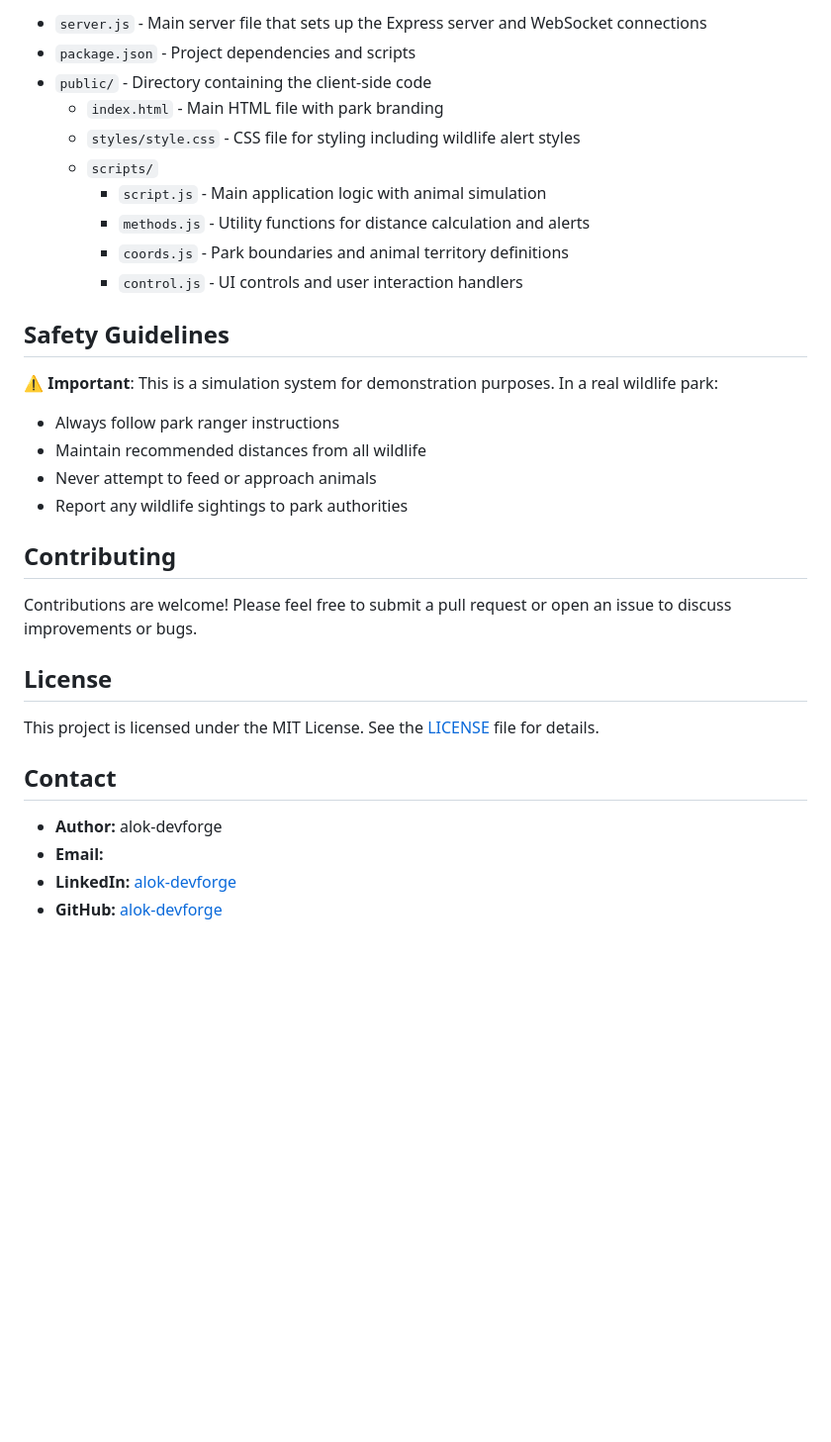
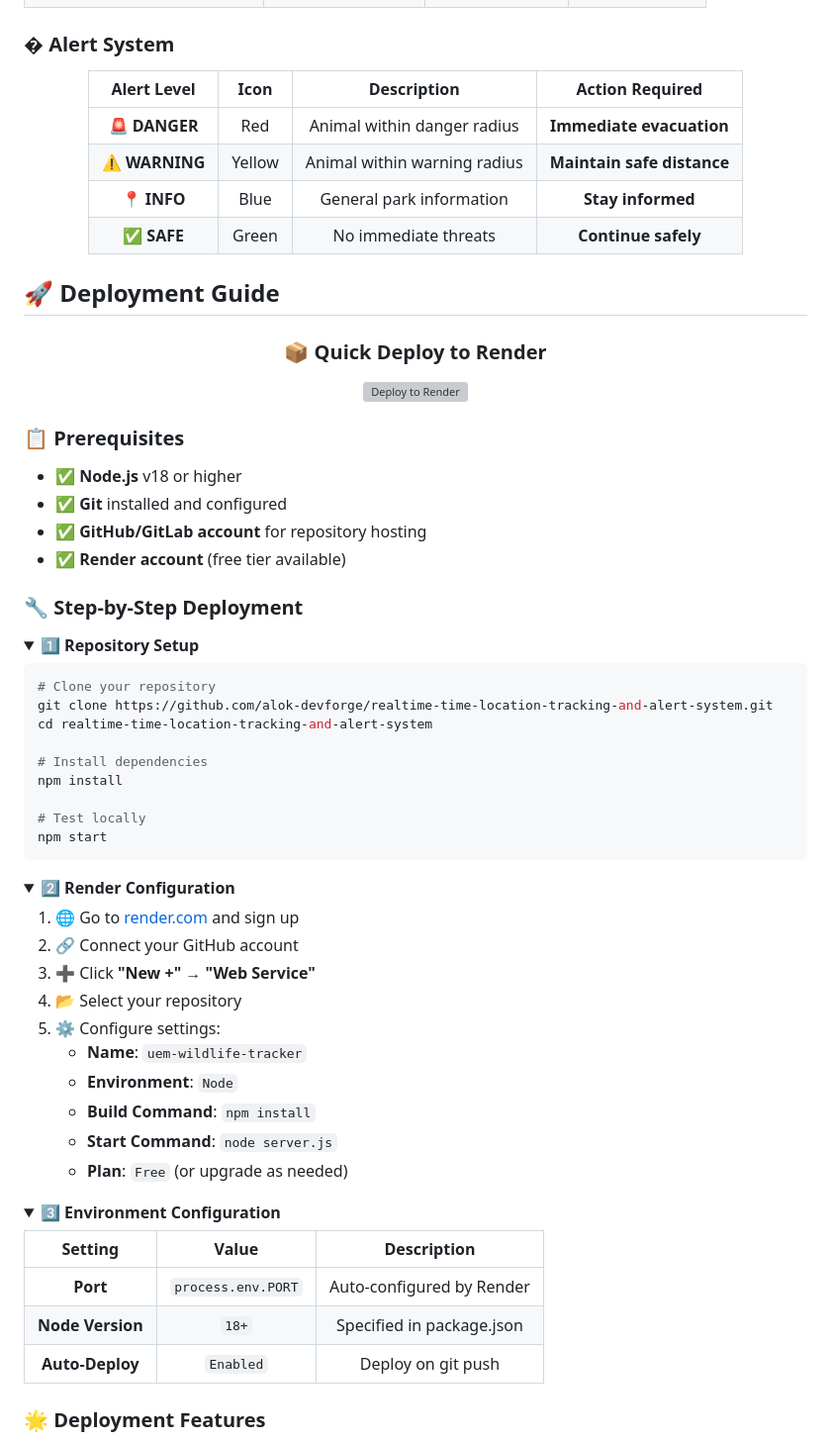
Before and after one commit to Tweekzze/realtime-time-location-tracking-and-alert-system, a Markdown page: README.md, the part around the change printed below. Shown: that part at 99% size. Rendered like a GitHub page; folded sections open; blank space fills up the shorter version; grey boxes are pictures that could not be loaded.

````diff
--- a/README.md
+++ b/README.md
@@ -125,34 +109,81 @@ This project is a real-time wildlife tracking and monitoring system for Universi
 
-- `server.js` - Main server file that sets up the Express server and WebSocket connections
-- `package.json` - Project dependencies and scripts
-- `public/` - Directory containing the client-side code
-  - `index.html` - Main HTML file with park branding
-  - `styles/style.css` - CSS file for styling including wildlife alert styles
-  - `scripts/`
-    - `script.js` - Main application logic with animal simulation
-    - `methods.js` - Utility functions for distance calculation and alerts
-    - `coords.js` - Park boundaries and animal territory definitions
-    - `control.js` - UI controls and user interaction handlers
+</details>
 
-## Safety Guidelines
+### � Alert System
 
-⚠️ **Important**: This is a simulation system for demonstration purposes. In a real wildlife park:
-- Always follow park ranger instructions
-- Maintain recommended distances from all wildlife
-- Never attempt to feed or approach animals
-- Report any wildlife sightings to park authorities
+<div align="center">
 
-## Contributing
+| Alert Level | Icon | Description | Action Required |
+|:---:|:---:|:---:|:---:|
+| **🚨 DANGER** | Red | Animal within danger radius | **Immediate evacuation** |
+| **⚠️ WARNING** | Yellow | Animal within warning radius | **Maintain safe distance** |
+| **📍 INFO** | Blue | General park information | **Stay informed** |
+| **✅ SAFE** | Green | No immediate threats | **Continue safely** |
 
-Contributions are welcome! Please feel free to submit a pull request or open an issue to discuss improvements or bugs.
+</div>
 
-## License
+## 🚀 Deployment Guide
 
-This project is licensed under the MIT License. See the [LICENSE](LICENSE) file for details.
+<div align="center">
 
-## Contact
+### 📦 Quick Deploy to Render
 
-- **Author:** alok-devforge
-- **Email:**
-- **LinkedIn:** [alok-devforge](http://linkedin.com/in/alok-devforge)
-- **GitHub:** [alok-devforge](http://github.com/alok-devforge)
+[![Deploy to Render](https://render.com/images/deploy-to-render-button.svg)](https://render.com)
+
+</div>
+
+### 📋 Prerequisites
+
+- ✅ **Node.js** v18 or higher
+- ✅ **Git** installed and configured
+- ✅ **GitHub/GitLab account** for repository hosting
+- ✅ **Render account** (free tier available)
+
+### 🔧 Step-by-Step Deployment
+
+<details>
+<summary><strong>1️⃣ Repository Setup</strong></summary>
+
+```bash
+# Clone your repository
+git clone https://github.com/alok-devforge/realtime-time-location-tracking-and-alert-system.git
+cd realtime-time-location-tracking-and-alert-system
+
+# Install dependencies
+npm install
+
+# Test locally
+npm start
+```
+
+</details>
+
+<details>
+<summary><strong>2️⃣ Render Configuration</strong></summary>
+
+1. 🌐 Go to [render.com](https://render.com) and sign up
+2. 🔗 Connect your GitHub account
+3. ➕ Click **"New +"** → **"Web Service"**
+4. 📂 Select your repository
+5. ⚙️ Configure settings:
+   - **Name**: `uem-wildlife-tracker`
+   - **Environment**: `Node`
+   - **Build Command**: `npm install`
+   - **Start Command**: `node server.js`
+   - **Plan**: `Free` (or upgrade as needed)
+
+</details>
+
+<details>
+<summary><strong>3️⃣ Environment Configuration</strong></summary>
+
+| Setting | Value | Description |
+|:---:|:---:|:---:|
+| **Port** | `process.env.PORT` | Auto-configured by Render |
+| **Node Version** | `18+` | Specified in package.json |
+| **Auto-Deploy** | `Enabled` | Deploy on git push |
+
+</details>
+
+### 🌟 Deployment Features
+
````
Also changed, not shown: other parts of README.md (+206 -99 lines).
